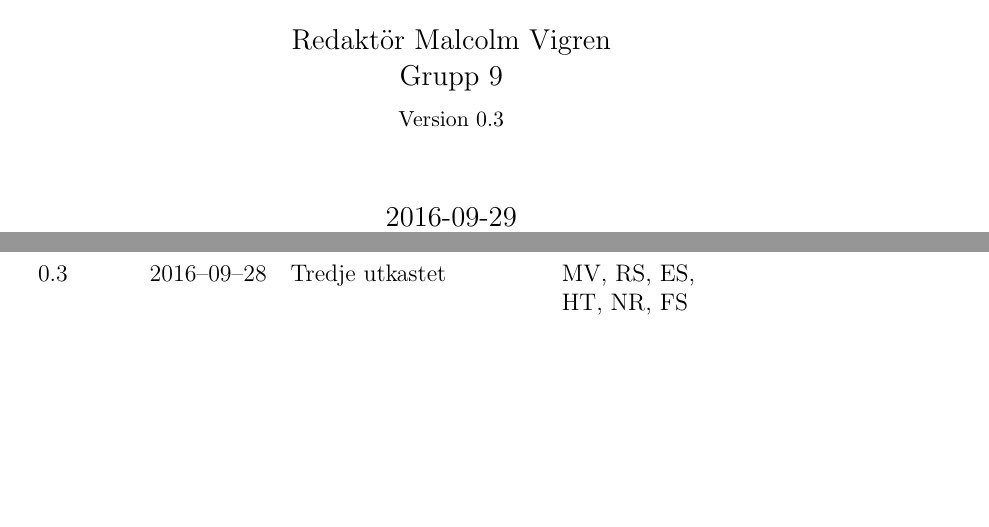
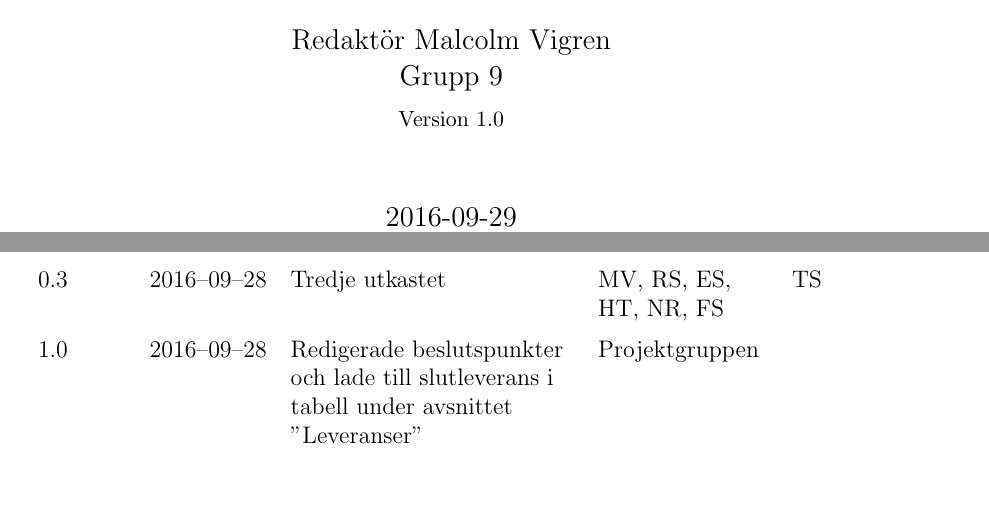
Before and after one commit to TheZoq2/LiTHe-Hex, a LaTeX document (documents/Projektplan/projektplan.tex): two parts of pages 1 and 4 of 14, joined at a grey line, cut so that both start at the same text, the shorter picture padded with empty space. Compiled offline with pdfLaTeX.

Commit message:
Changed version number

```diff
--- a/documents/Projektplan/projektplan.tex
+++ b/documents/Projektplan/projektplan.tex
@@ -60,7 +60,7 @@
 		Grupp 9 \\
 		\small
 		\vspace*{0.5\baselineskip}
-		Version 0.3}
+		Version 1.0}
 
 	\date{\today}
 
@@ -105,13 +105,15 @@
 
 		\section*{Dokumenthistorik}
 		\renewcommand*{\arraystretch}{1.4}
-        \begin{longtable}[c]{ l l l >{\raggedright}p{3cm} l }
+        \begin{longtable}[c]{ l l >{\raggedright}p{5cm} >{\raggedright}p{3cm} l }
 			\textbf{Version} & \textbf{Datum} & \textbf{Utförda förändringar}
 			& \textbf{Utförda av} & \textbf{Granskad} \\ \midrule
 
 			0.1 & 2016--09--20 & Första utkastet & Projektgruppen & Projektgruppen\\
 			0.2 & 2016--09--27 & Andra utkastet & MV, RS & TS \\
-			0.3 & 2016--09--28 & Tredje utkastet & MV, RS, ES, HT, NR, FS & \\
+			0.3 & 2016--09--28 & Tredje utkastet & MV, RS, ES, HT, NR, FS & TS \\
+			1.0 & 2016--09--28 & Redigerade beslutspunkter och lade till
+            slutleverans i tabell under avsnittet "Leveranser" & Projektgruppen & \\
 		\end{longtable}
 	\end{center}
 
```
